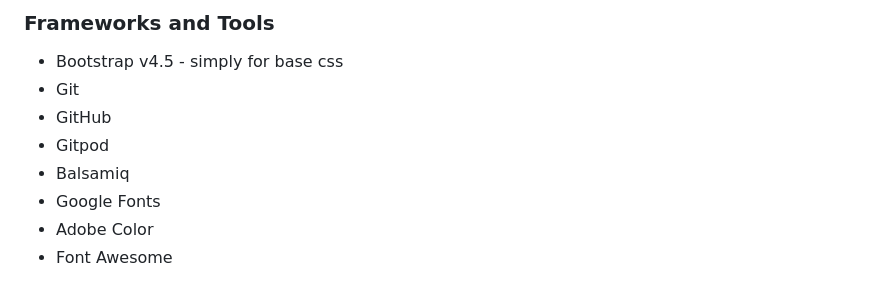
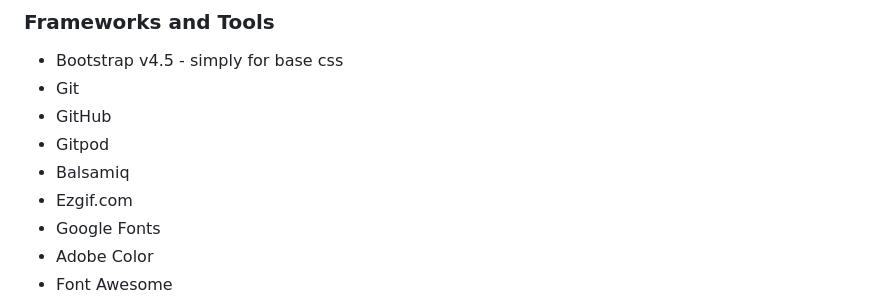
Before and after one commit to ofemiashiru/CI_MS2_QSG, a Markdown page: README.md, the part around one of its changes. Drawn GitHub-style.

```diff
--- a/README.md
+++ b/README.md
@@ -185,6 +185,7 @@ The website consists of 6 main pages:
 - GitHub
 - Gitpod
 - Balsamiq
+- Ezgif.com
 - Google Fonts
 - Adobe Color
 - Font Awesome
```
Also changed, not shown: other parts of README.md (+5 -2 lines).
